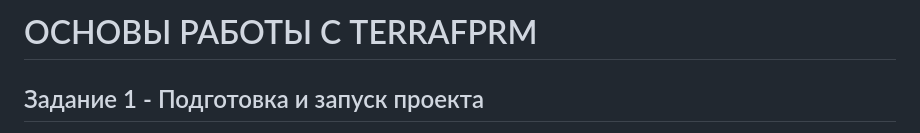
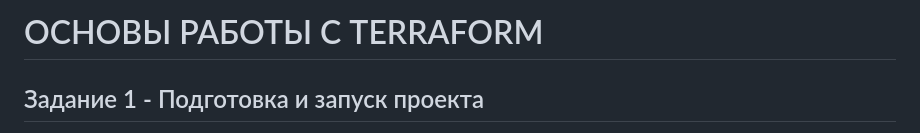
Before and after one commit to mea2k/devops, a Markdown page: 6-terraform-basic/readme.md, the part around the change. Drawn GitHub-style.

Commit message:
правки описания

```diff
--- a/6-terraform-basic/readme.md
+++ b/6-terraform-basic/readme.md
@@ -1,4 +1,4 @@
-# ОСНОВЫ РАБОТЫ С TERRAFPRM
+# ОСНОВЫ РАБОТЫ С TERRAFORM
 
 ## Задание 1 - Подготовка и запуск проекта
 
```
